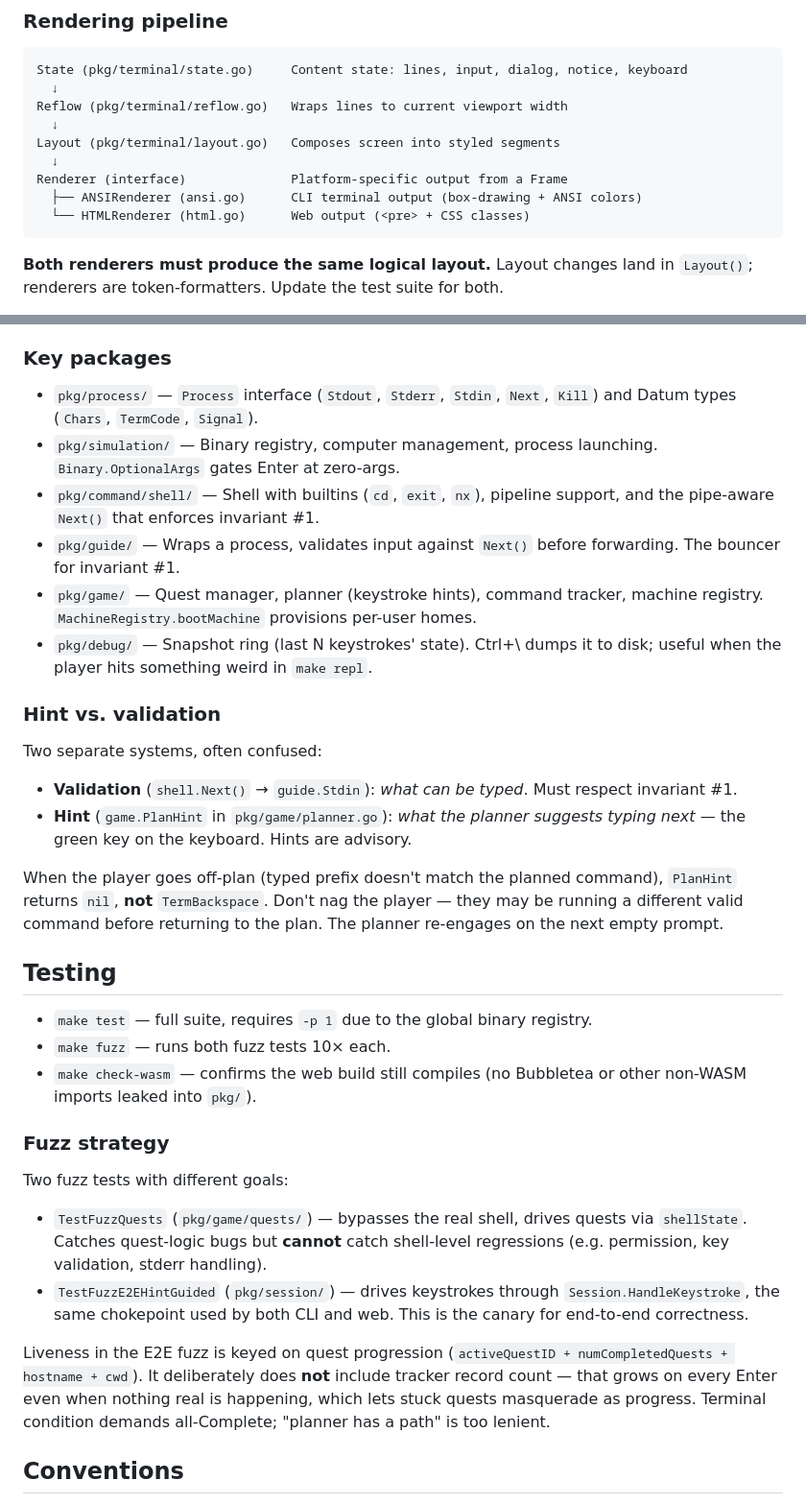
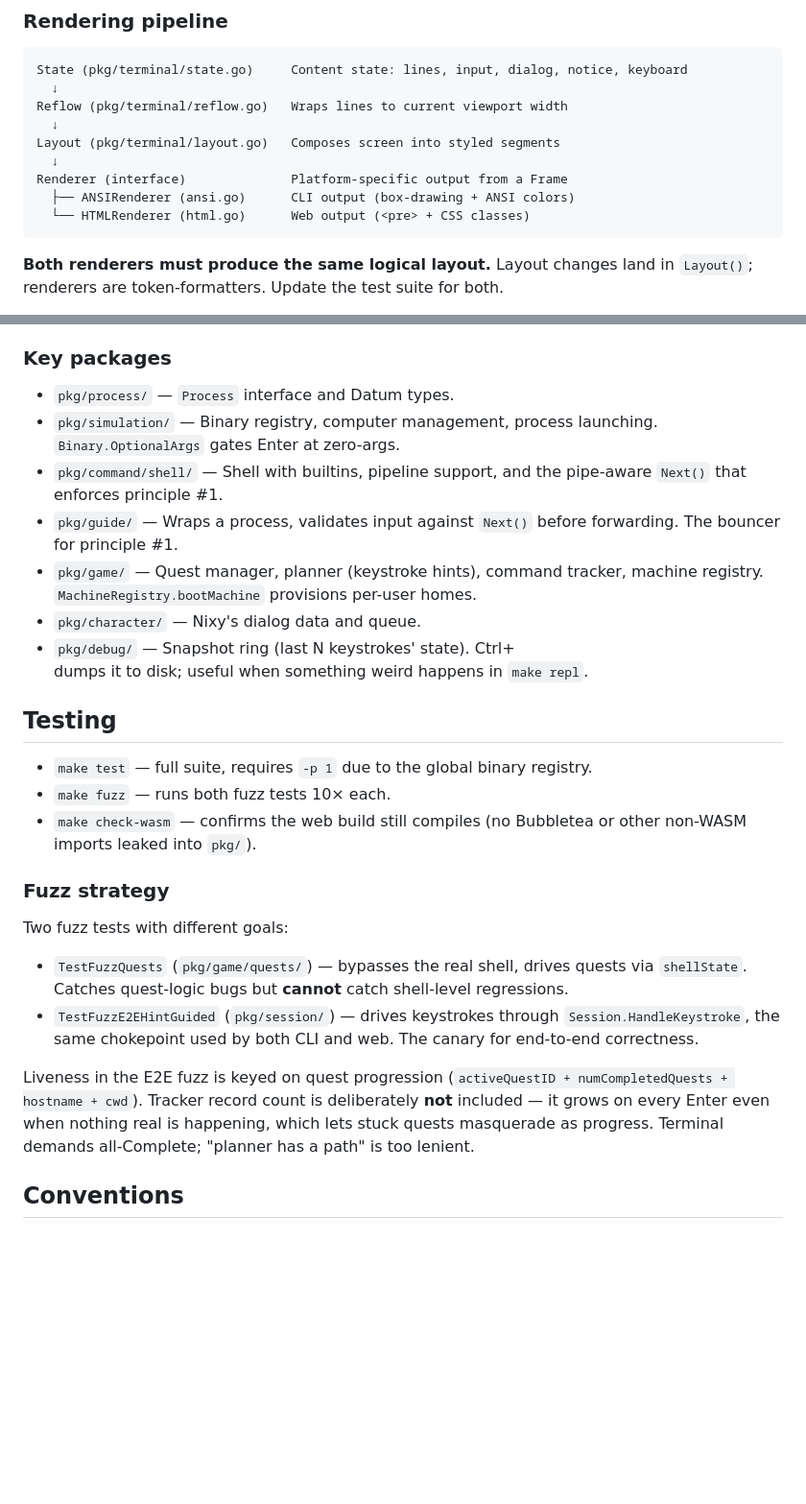
Before and after one commit to josephburnett/nixy-go, a Markdown page: CLAUDE.md, 2 parts joined by grey strips. Shown at 96% size. GitHub-like rendering; blank space fills up the shorter version.

````diff
--- a/CLAUDE.md
+++ b/CLAUDE.md
@@ -82,7 +104,7 @@ Reflow (pkg/terminal/reflow.go)   Wraps lines to current viewport width
 Layout (pkg/terminal/layout.go)   Composes screen into styled segments
   ↓
 Renderer (interface)              Platform-specific output from a Frame
-  ├── ANSIRenderer (ansi.go)      CLI terminal output (box-drawing + ANSI colors)
+  ├── ANSIRenderer (ansi.go)      CLI output (box-drawing + ANSI colors)
   └── HTMLRenderer (html.go)      Web output (<pre> + CSS classes)
 ```
 
@@ -101,35 +123,19 @@ suite for both.
 
 ### Key packages
 
-- `pkg/process/` — `Process` interface (`Stdout`, `Stderr`, `Stdin`,
-  `Next`, `Kill`) and Datum types (`Chars`, `TermCode`, `Signal`).
+- `pkg/process/` — `Process` interface and Datum types.
 - `pkg/simulation/` — Binary registry, computer management, process
   launching. `Binary.OptionalArgs` gates Enter at zero-args.
-- `pkg/command/shell/` — Shell with builtins (`cd`, `exit`, `nx`),
-  pipeline support, and the pipe-aware `Next()` that enforces
-  invariant #1.
+- `pkg/command/shell/` — Shell with builtins, pipeline support, and
+  the pipe-aware `Next()` that enforces principle #1.
 - `pkg/guide/` — Wraps a process, validates input against `Next()`
-  before forwarding. The bouncer for invariant #1.
+  before forwarding. The bouncer for principle #1.
 - `pkg/game/` — Quest manager, planner (keystroke hints), command
   tracker, machine registry. `MachineRegistry.bootMachine` provisions
   per-user homes.
-- `pkg/debug/` — Snapshot ring (last N keystrokes' state). Ctrl+\ dumps
-  it to disk; useful when the player hits something weird in `make repl`.
-
-### Hint vs. validation
-
-Two separate systems, often confused:
-
-- **Validation** (`shell.Next()` → `guide.Stdin`): *what can be typed*.
-  Must respect invariant #1.
-- **Hint** (`game.PlanHint` in `pkg/game/planner.go`): *what the
-  planner suggests typing next* — the green key on the keyboard. Hints
-  are advisory.
-
-When the player goes off-plan (typed prefix doesn't match the planned
-command), `PlanHint` returns `nil`, **not** `TermBackspace`. Don't nag
-the player — they may be running a different valid command before
-returning to the plan. The planner re-engages on the next empty prompt.
+- `pkg/character/` — Nixy's dialog data and queue.
+- `pkg/debug/` — Snapshot ring (last N keystrokes' state). Ctrl+\
+  dumps it to disk; useful when something weird happens in `make repl`.
 
 ## Testing
 
@@ -145,18 +151,17 @@ Two fuzz tests with different goals:
 
 - `TestFuzzQuests` (`pkg/game/quests/`) — bypasses the real shell,
   drives quests via `shellState`. Catches quest-logic bugs but
-  **cannot** catch shell-level regressions (e.g. permission, key
-  validation, stderr handling).
+  **cannot** catch shell-level regressions.
 - `TestFuzzE2EHintGuided` (`pkg/session/`) — drives keystrokes through
   `Session.HandleKeystroke`, the same chokepoint used by both CLI and
-  web. This is the canary for end-to-end correctness.
+  web. The canary for end-to-end correctness.
 
 Liveness in the E2E fuzz is keyed on quest progression
-(`activeQuestID + numCompletedQuests + hostname + cwd`). It deliberately
-does **not** include tracker record count — that grows on every Enter
-even when nothing real is happening, which lets stuck quests masquerade
-as progress. Terminal condition demands all-Complete; "planner has a
-path" is too lenient.
+(`activeQuestID + numCompletedQuests + hostname + cwd`). Tracker
+record count is deliberately **not** included — it grows on every
+Enter even when nothing real is happening, which lets stuck quests
+masquerade as progress. Terminal demands all-Complete; "planner has
+a path" is too lenient.
 
 ## Conventions
 
````
Also changed, not shown: other parts of CLAUDE.md (+81 -59 lines).
